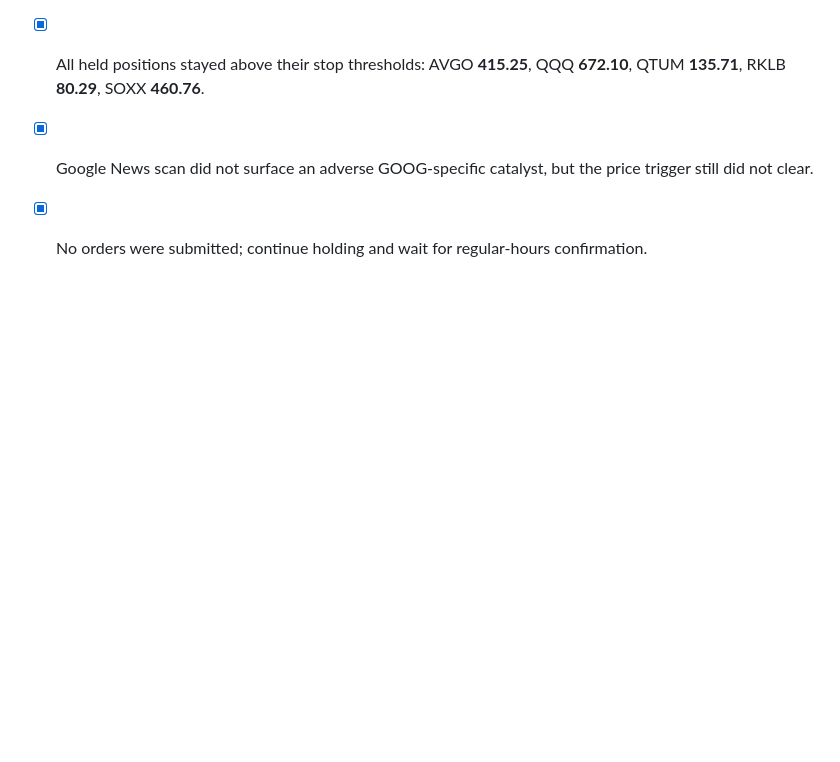
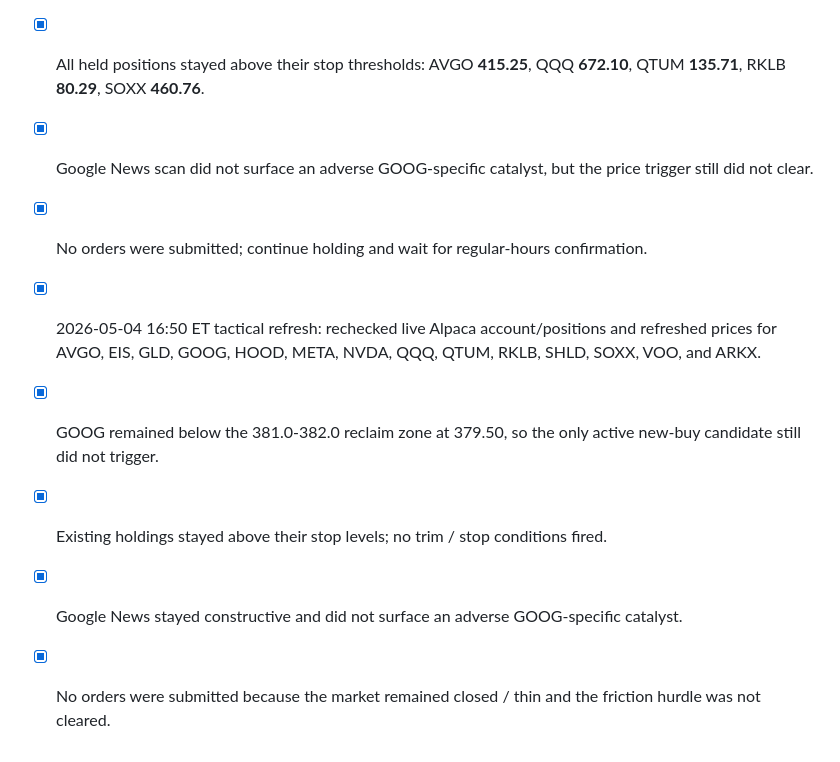
Before and after one commit to Zebra66/stock-trader, a Markdown page: memory/todo.md, the part around the change. Drawn GitHub-style; blank space fills up the shorter version.

```diff
--- a/memory/todo.md
+++ b/memory/todo.md
@@ -67,3 +67,8 @@
 - [x] All held positions stayed above their stop thresholds: AVGO **415.25**, QQQ **672.10**, QTUM **135.71**, RKLB **80.29**, SOXX **460.76**.
 - [x] Google News scan did not surface an adverse GOOG-specific catalyst, but the price trigger still did not clear.
 - [x] No orders were submitted; continue holding and wait for regular-hours confirmation.
+- [x] 2026-05-04 16:50 ET tactical refresh: rechecked live Alpaca account/positions and refreshed prices for AVGO, EIS, GLD, GOOG, HOOD, META, NVDA, QQQ, QTUM, RKLB, SHLD, SOXX, VOO, and ARKX.
+- [x] GOOG remained below the 381.0-382.0 reclaim zone at 379.50, so the only active new-buy candidate still did not trigger.
+- [x] Existing holdings stayed above their stop levels; no trim / stop conditions fired.
+- [x] Google News stayed constructive and did not surface an adverse GOOG-specific catalyst.
+- [x] No orders were submitted because the market remained closed / thin and the friction hurdle was not cleared.
```
Also changed, not shown: memory/MEMORY.md (+8 -0 lines).
